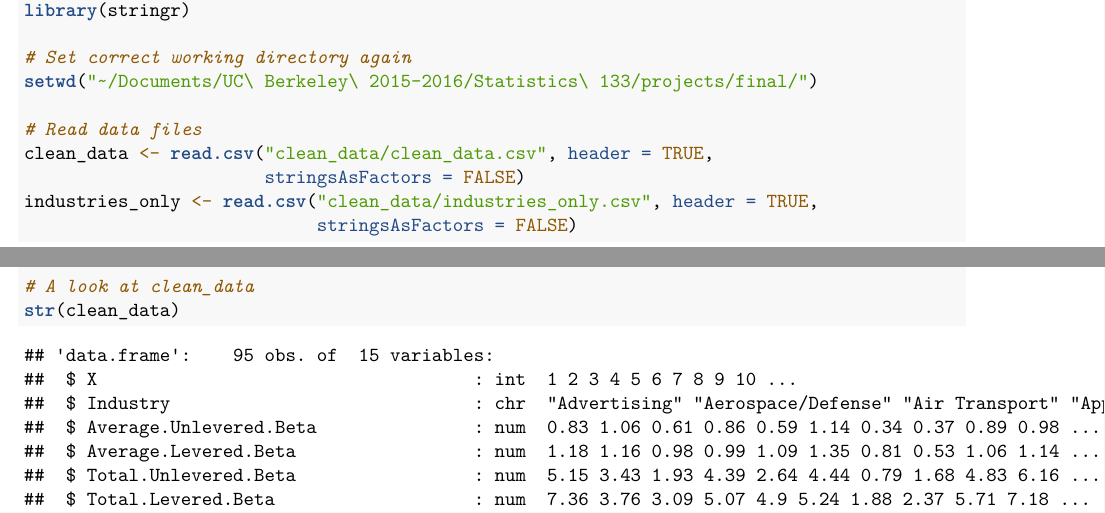
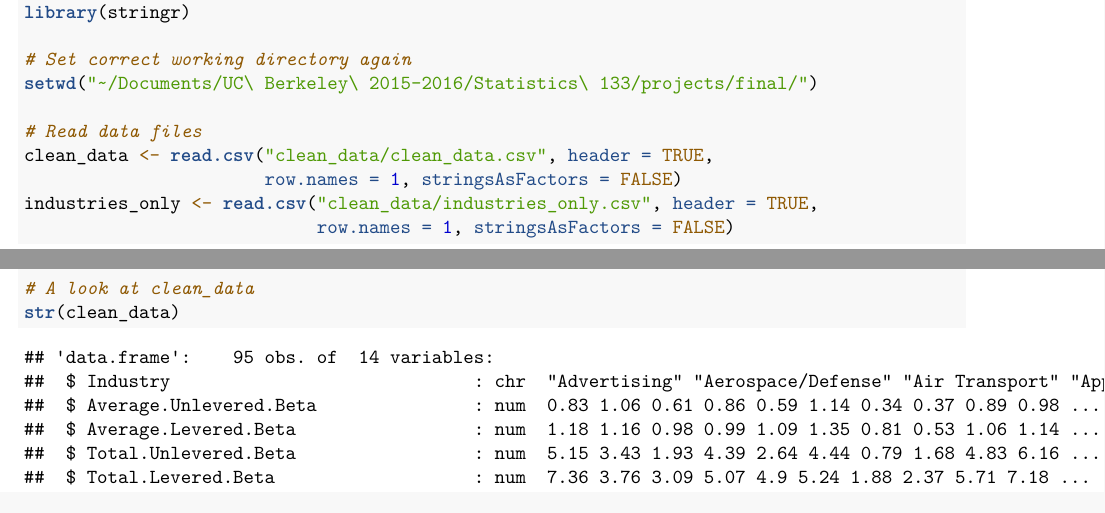
Before and after one commit to elleismatic/stat133-final, an R Markdown document (report/write_up.Rmd): two parts of pages 3 and 4 of 38, joined at a grey line, cut so that both start at the same text. Rendered offline with R 4.5, knitr and Pandoc, then LaTeX, with nearby package versions; common packages that the code uses without loading them are loaded.

Commit message:
fixed small issue

```diff
--- a/code/analysis.R
+++ b/code/analysis.R
@@ -19,9 +19,9 @@ library(stringr)
 
 # Read data files
 clean_data <- read.csv("clean_data/clean_data.csv", header = TRUE,
-                       stringsAsFactors = FALSE)
+                       row.names = 1, stringsAsFactors = FALSE)
 industries_only <- read.csv("clean_data/industries_only.csv", header = TRUE,
-                            stringsAsFactors = FALSE)
+                            row.names = 1, stringsAsFactors = FALSE)
 
 # Scatter plot of Current PE to Forward PE
 ggplot(clean_data, aes(x = Current.PE, y = Forward.PE)) +
--- a/report/write_up.Rmd
+++ b/report/write_up.Rmd
@@ -148,9 +148,9 @@ setwd("~/Documents/UC\ Berkeley\ 2015-2016/Statistics\ 133/projects/final/")
 
 # Read data files
 clean_data <- read.csv("clean_data/clean_data.csv", header = TRUE,
-                       stringsAsFactors = FALSE)
+                       row.names = 1, stringsAsFactors = FALSE)
 industries_only <- read.csv("clean_data/industries_only.csv", header = TRUE,
-                            stringsAsFactors = FALSE)
+                            row.names = 1, stringsAsFactors = FALSE)
 
 # A look at clean_data
 str(clean_data)
```
Also changed, not shown: report/write_up.pdf.
